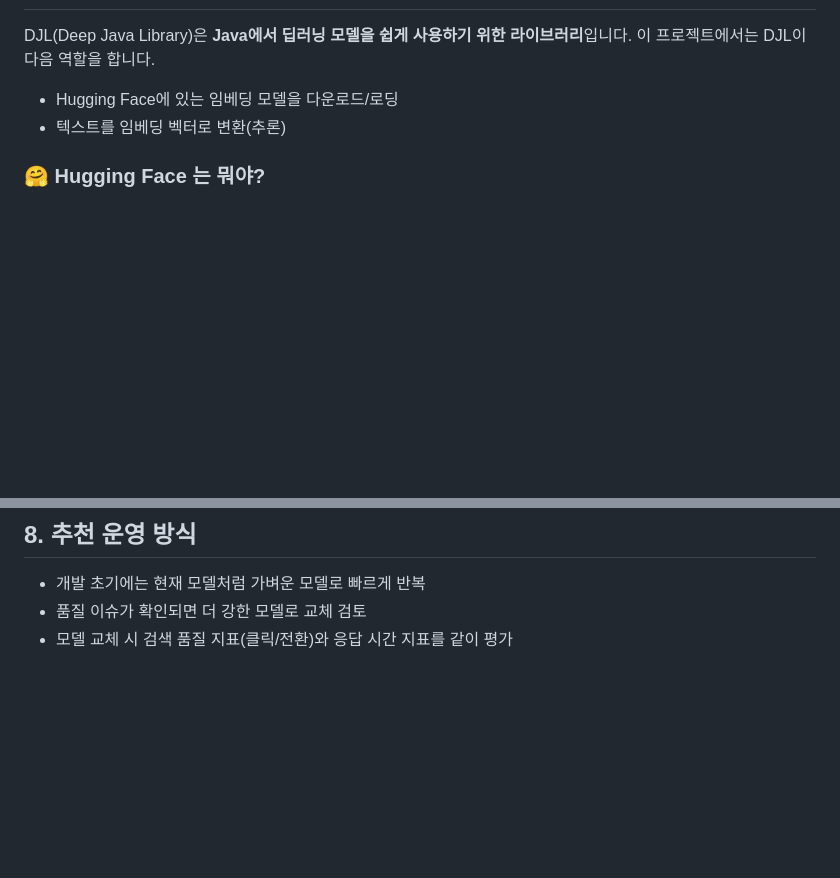
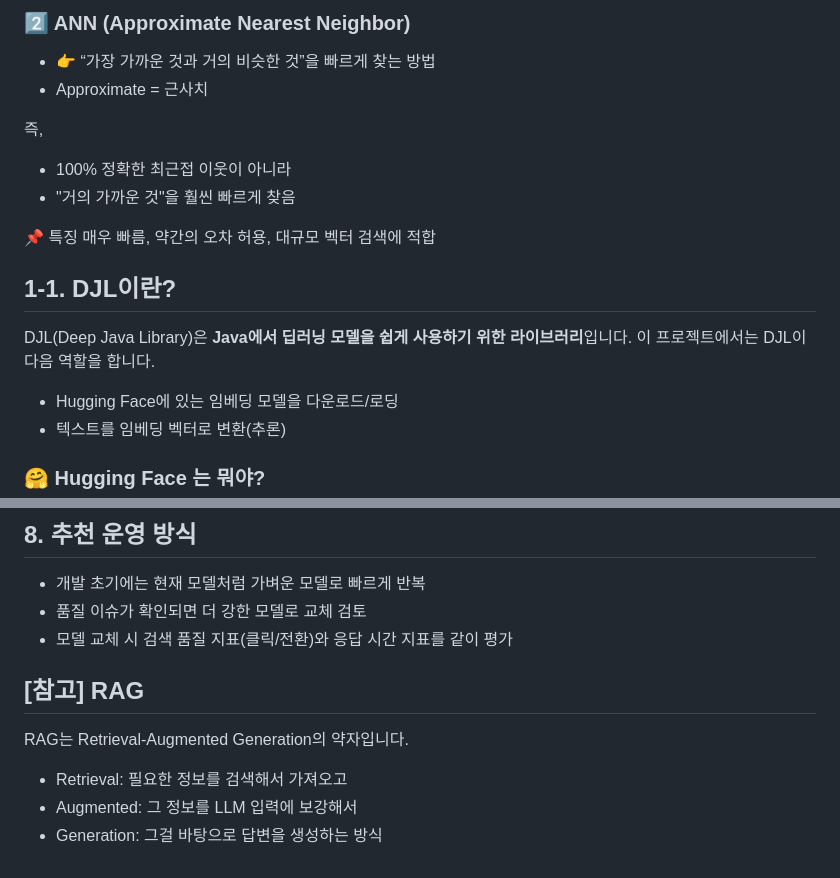
Before and after one commit to Justin-ad-Park/ai-search-gpt, a Markdown page: docs/01.embedding-model.md, 2 parts joined by grey strips. Drawn GitHub-style; blank space fills up the shorter version.

```diff
--- a/docs/01.embedding-model.md
+++ b/docs/01.embedding-model.md
@@ -56,3 +84,16 @@ RAG는 Retrieval-Augmented Generation의 약자입니다.
+### 2️⃣ ANN (Approximate Nearest Neighbor)
+- 👉 “가장 가까운 것과 거의 비슷한 것”을 빠르게 찾는 방법
+- Approximate = 근사치
+
+즉,
+- 100% 정확한 최근접 이웃이 아니라
+- "거의 가까운 것"을 훨씬 빠르게 찾음
+
+📌 특징
+매우 빠름, 약간의 오차 허용, 대규모 벡터 검색에 적합
+
+
+## 1-1. DJL이란?
 DJL(Deep Java Library)은 **Java에서 딥러닝 모델을 쉽게 사용하기 위한 라이브러리**입니다.
 이 프로젝트에서는 DJL이 다음 역할을 합니다.
 
@@ -155,3 +196,11 @@ https://huggingface.co/sentence-transformers/all-MiniLM-L6-v2
 - 개발 초기에는 현재 모델처럼 가벼운 모델로 빠르게 반복
 - 품질 이슈가 확인되면 더 강한 모델로 교체 검토
 - 모델 교체 시 검색 품질 지표(클릭/전환)와 응답 시간 지표를 같이 평가
+
+
+
+## [참고] RAG
+RAG는 Retrieval-Augmented Generation의 약자입니다.
+- Retrieval: 필요한 정보를 검색해서 가져오고
+- Augmented: 그 정보를 LLM 입력에 보강해서
+- Generation: 그걸 바탕으로 답변을 생성하는 방식
```
Also changed, not shown: other parts of docs/01.embedding-model.md (+38 -10 lines).
